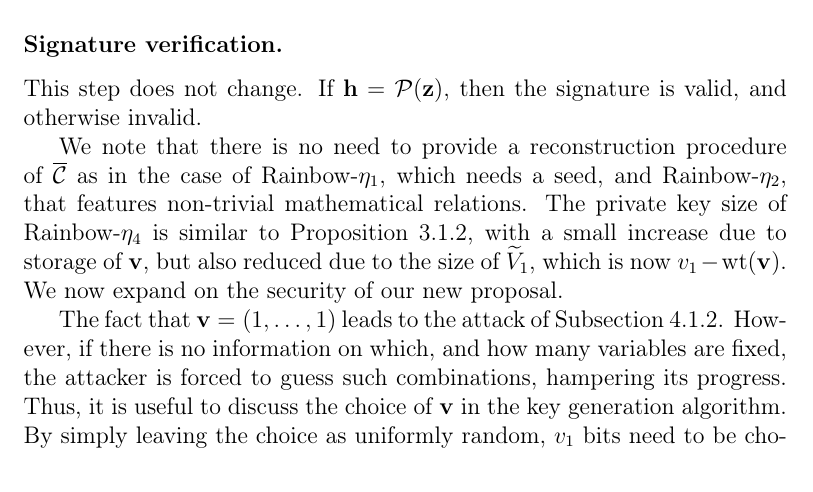
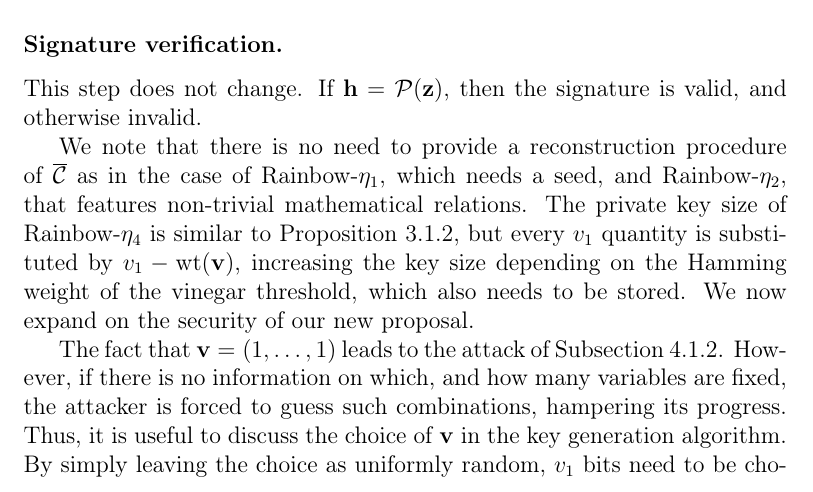
Before and after one commit to zambonin/msc, a LaTeX thesis (main.tex): part of page 57 of 67, cut so that both start at the same text. Compiled offline with pdfLaTeX.

Commit message:
overleaf_to_git: update main.tex from r14288 to r14299

```diff
--- a/main.tex
+++ b/main.tex
@@ -1392,7 +1392,7 @@ This step does not change significantly from Rainbow-$\eta$. Consider a message
 
 This step does not change. If $\mathbf{h} = \mathcal{P}(\mathbf{z})$, then the signature is valid, and otherwise invalid.
 
-We note that there is no need to provide a reconstruction procedure of $\overline{\mathcal{C}}$ as in the case of Rainbow-$\eta_{1}$, which needs a seed, and Rainbow-$\eta_{2}$, that features non-trivial mathematical relations. The private key size of Rainbow-$\eta_{4}$ is similar to Proposition~\ref{prop:eta-key-size}, with a small increase due to storage of $\mathbf{v}$, but also reduced due to the size of $\widetilde{V}_{1}$, which is now $v_{1} - \text{wt}(\mathbf{v})$. We now expand on the security of our new proposal.
+We note that there is no need to provide a reconstruction procedure of $\overline{\mathcal{C}}$ as in the case of Rainbow-$\eta_{1}$, which needs a seed, and Rainbow-$\eta_{2}$, that features non-trivial mathematical relations. The private key size of Rainbow-$\eta_{4}$ is similar to Proposition~\ref{prop:eta-key-size}, but every $v_{1}$ quantity is substituted by $v_{1} - \text{wt}(\mathbf{v})$, increasing the key size depending on the Hamming weight of the vinegar threshold, which also needs to be stored. We now expand on the security of our new proposal.
 
 The fact that $\mathbf{v} = (1, \dots, 1)$ leads to the attack of Subsection~\ref{subsec:etaks}. However, if there is no information on which, and how many variables are fixed, the attacker is forced to guess such combinations, hampering its progress. Thus, it is useful to discuss the choice of $\mathbf{v}$ in the key generation algorithm. By simply leaving the choice as uniformly random, $v_{1}$ bits need to be chosen independently. The distribution which gives this behaviour is presented below.
 
```
